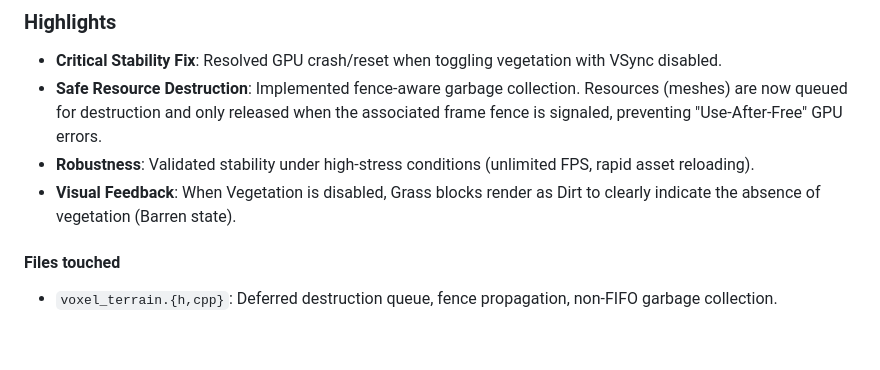
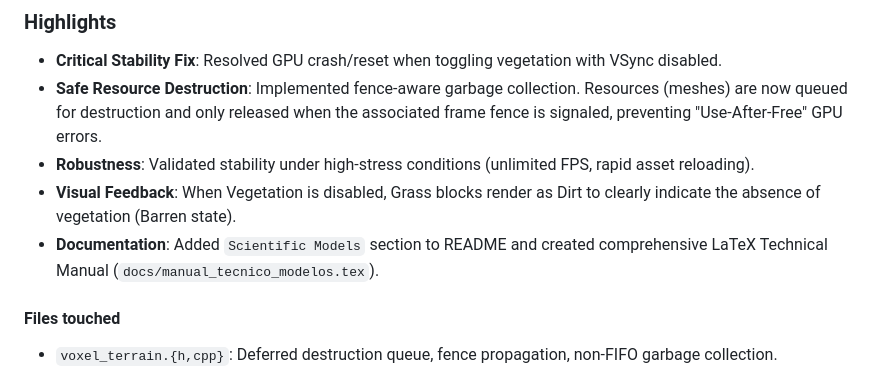
Before and after one commit to jpereiratrindade/SisterAppPEC, a Markdown page: CHANGELOG.md, the part around the change. GitHub-like rendering; blank space fills up the shorter version.

```diff
--- a/CHANGELOG.md
+++ b/CHANGELOG.md
@@ -7,6 +7,7 @@
 - **Safe Resource Destruction**: Implemented fence-aware garbage collection. Resources (meshes) are now queued for destruction and only released when the associated frame fence is signaled, preventing "Use-After-Free" GPU errors.
 - **Robustness**: Validated stability under high-stress conditions (unlimited FPS, rapid asset reloading).
 - **Visual Feedback**: When Vegetation is disabled, Grass blocks render as Dirt to clearly indicate the absence of vegetation (Barren state).
+- **Documentation**: Added `Scientific Models` section to README and created comprehensive LaTeX Technical Manual (`docs/manual_tecnico_modelos.tex`).
 
 #### Files touched
 - `voxel_terrain.{h,cpp}`: Deferred destruction queue, fence propagation, non-FIFO garbage collection.
```
Also changed, not shown: DDD.md (+14 -0 lines).
